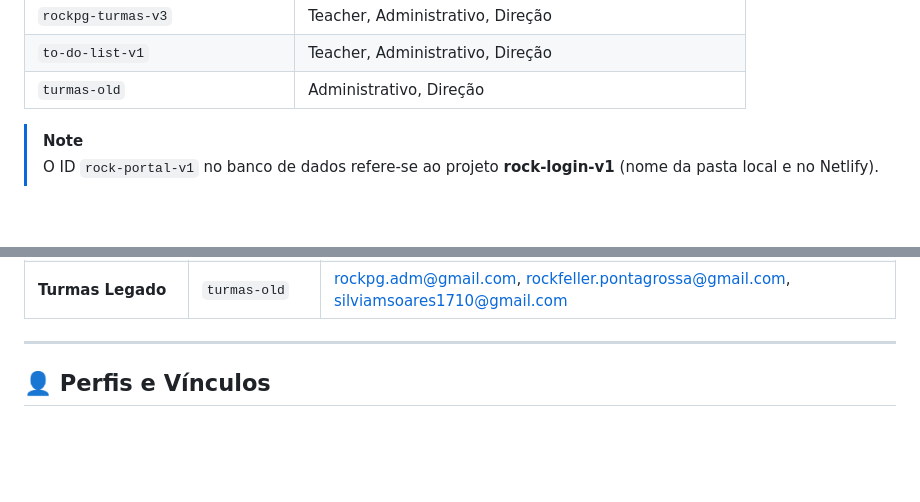
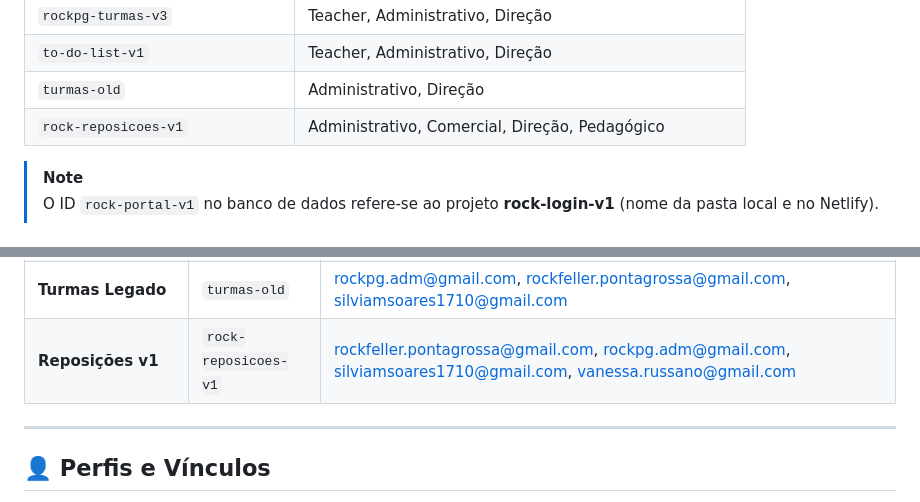
Before and after one commit to EDS1142/rock-login-v1, a Markdown page: README.md, 2 parts joined by grey strips. GitHub-like rendering; blank space fills up the shorter version.

Commit message:
docs: adiciona rock-reposicoes-v1 à lista de apps migrados

```diff
--- a/README.md
+++ b/README.md
@@ -150,6 +150,7 @@ Abaixo estão os aplicativos que já utilizam o sistema de autenticação centra
 | `rockpg-turmas-v3` | Teacher, Administrativo, Direção |
 | `to-do-list-v1` | Teacher, Administrativo, Direção |
 | `turmas-old` | Administrativo, Direção |
+| `rock-reposicoes-v1` | Administrativo, Comercial, Direção, Pedagógico |
 
 > [!NOTE]
 > O ID `rock-portal-v1` no banco de dados refere-se ao projeto **rock-login-v1** (nome da pasta local e no Netlify).
@@ -378,6 +379,7 @@ A tabela abaixo detalha quais e-mails têm acesso a quais aplicativos no ecossis
 | **To-Do List v1** | `to-do-list-v1` | rockpg.adm@gmail.com, rockfeller.pontagrossa@gmail.com, silviamsoares1710@gmail.com, mikael.rockfeller25@gmail.com, vinicius.mgk20@gmail.com, brunrosa90@gmail.com, gusmartins94@gmail.com, henrique.rockfeller@gmail.com, nicolemflemming2@gmail.com, spiderdan145@gmail.com, teacherdave.rockefeller@gmail.com, dematosr20@gmail.com, fashionlivea@gmail.com, luisa.grigoldias@hotmail.com |
 | **Relatório Menor v1** | `relatorio-menor-v1` | rockfeller.pontagrossa@gmail.com, silviamsoares1710@gmail.com, rockpg.adm@gmail.com, mikael.rockfeller25@gmail.com, gusmartins94@gmail.com, spiderdan145@gmail.com, henrique.rockfeller@gmail.com, fashionlivea@gmail.com, teacherdave.rockefeller@gmail.com, brunrosa90@gmail.com, vinicius.mgk20@gmail.com, nicolemflemming2@gmail.com, dematosr20@gmail.com, luisa.grigoldias@hotmail.com |
 | **Turmas Legado** | `turmas-old` | rockpg.adm@gmail.com, rockfeller.pontagrossa@gmail.com, silviamsoares1710@gmail.com |
+| **Reposições v1** | `rock-reposicoes-v1` | rockfeller.pontagrossa@gmail.com, rockpg.adm@gmail.com, silviamsoares1710@gmail.com, vanessa.russano@gmail.com |
 
 ---
 
```
